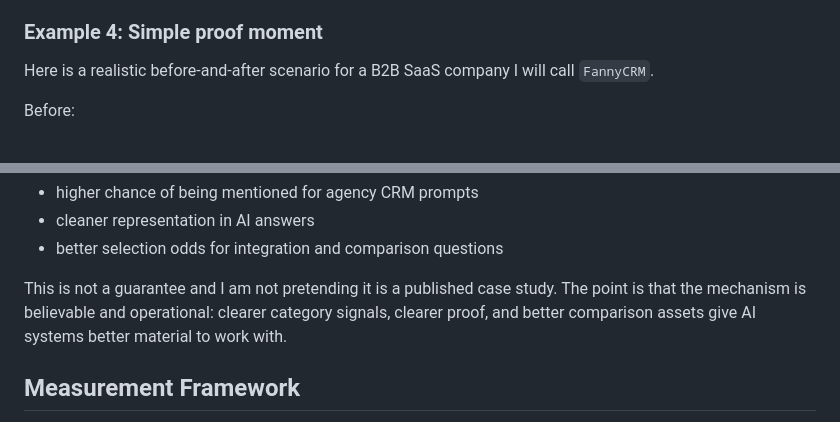
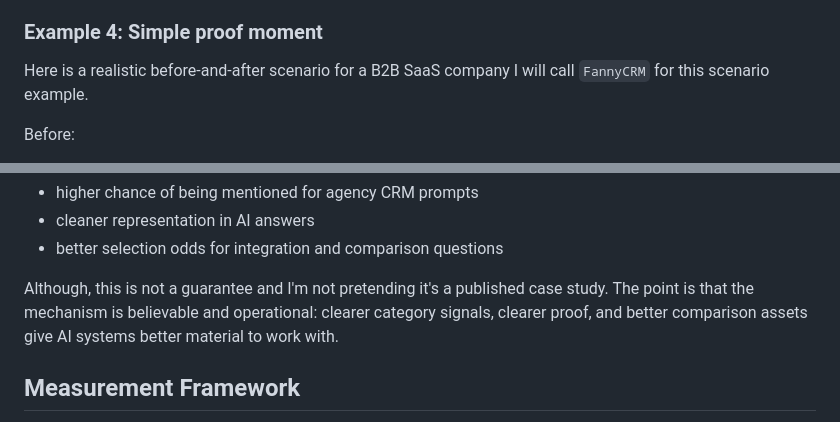
Before and after one commit to fannynn/portofanny, a Markdown page: research/playbook.md, 2 parts joined by grey strips. Rendered like a GitHub page.

```diff
--- a/research/playbook.md
+++ b/research/playbook.md
@@ -221,7 +221,7 @@ Why the rewrite works: it removes category confusion, adds audience clarity, add
 
 ### Example 4: Simple proof moment
 
-Here is a realistic before-and-after scenario for a B2B SaaS company I will call `FannyCRM`.
+Here is a realistic before-and-after scenario for a B2B SaaS company I will call `FannyCRM` for this scenario example.
 
 Before:
 
@@ -243,7 +243,7 @@ Expected result:
 - cleaner representation in AI answers
 - better selection odds for integration and comparison questions
 
-This is not a guarantee and I am not pretending it is a published case study. The point is that the mechanism is believable and operational: clearer category signals, clearer proof, and better comparison assets give AI systems better material to work with.
+Although, this is not a guarantee and I'm not pretending it's a published case study. The point is that the mechanism is believable and operational: clearer category signals, clearer proof, and better comparison assets give AI systems better material to work with.
 
 ## Measurement Framework
 
```
Also changed, not shown: other parts of research/playbook.md (+17 -17 lines).
